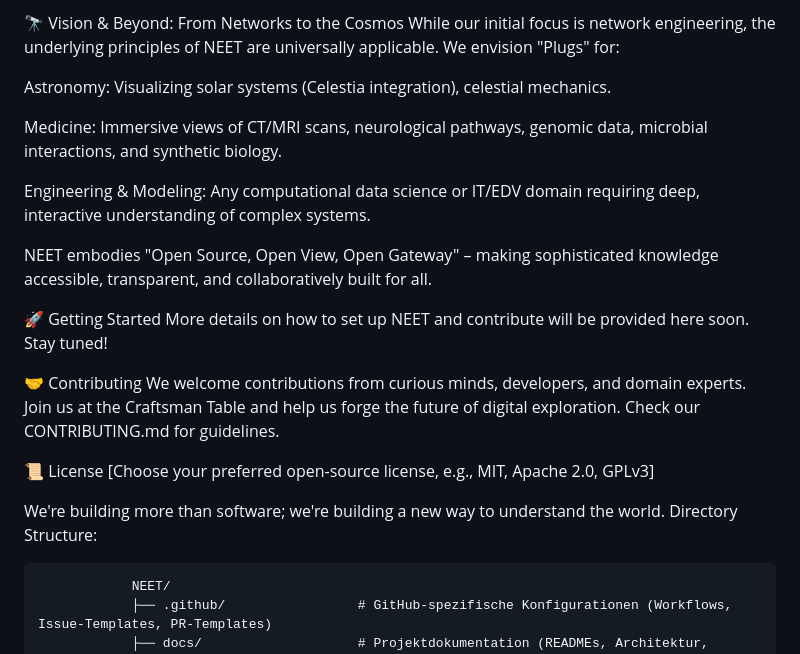
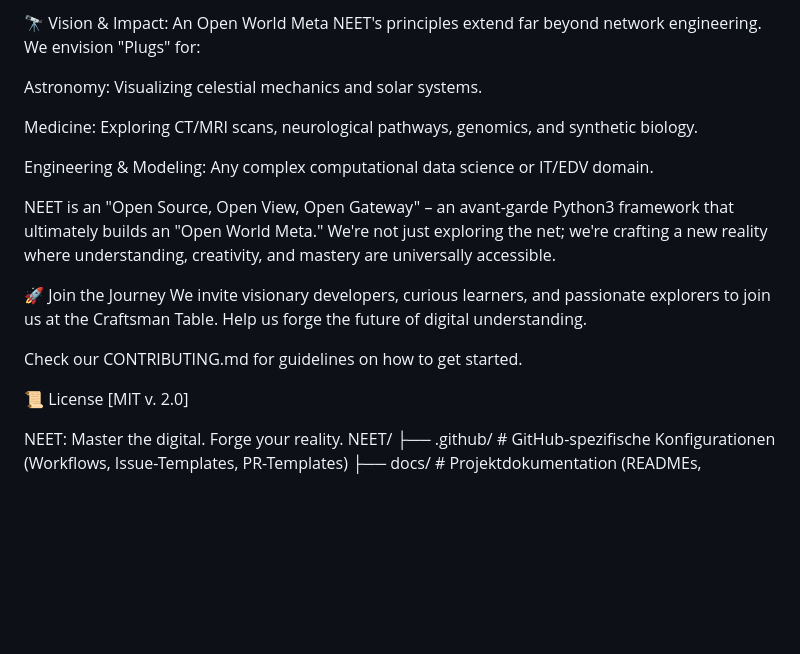
Before and after one commit to M4tth4ck333/NEET_network_engeneering_exploration_toolkit, a Markdown page: README.md, the part around one of its changes. Rendered like a GitHub page; blank space fills up the shorter version.

```diff
--- a/README.md
+++ b/README.md
@@ -52,27 +66,25 @@ High-Performance Computing: Leveraging OpenCL and CUDA for demanding computation
 
-🔭 Vision & Beyond: From Networks to the Cosmos
-While our initial focus is network engineering, the underlying principles of NEET are universally applicable. We envision "Plugs" for:
+🔭 Vision & Impact: An Open World Meta
+NEET's principles extend far beyond network engineering. We envision "Plugs" for:
 
-Astronomy: Visualizing solar systems (Celestia integration), celestial mechanics.
+Astronomy: Visualizing celestial mechanics and solar systems.
 
-Medicine: Immersive views of CT/MRI scans, neurological pathways, genomic data, microbial interactions, and synthetic biology.
+Medicine: Exploring CT/MRI scans, neurological pathways, genomics, and synthetic biology.
 
-Engineering & Modeling: Any computational data science or IT/EDV domain requiring deep, interactive understanding of complex systems.
+Engineering & Modeling: Any complex computational data science or IT/EDV domain.
 
-NEET embodies "Open Source, Open View, Open Gateway" – making sophisticated knowledge accessible, transparent, and collaboratively built for all.
+NEET is an "Open Source, Open View, Open Gateway" – an avant-garde Python3 framework that ultimately builds an "Open World Meta." We're not just exploring the net;
+we're crafting a new reality where understanding, creativity, and mastery are universally accessible.
 
-🚀 Getting Started
-More details on how to set up NEET and contribute will be provided here soon. Stay tuned!
+🚀 Join the Journey
+We invite visionary developers, curious learners, and passionate explorers to join us at the Craftsman Table. Help us forge the future of digital understanding.
 
-🤝 Contributing
-We welcome contributions from curious minds, developers, and domain experts. Join us at the Craftsman Table and help us forge the future of digital exploration. Check our CONTRIBUTING.md for guidelines.
+Check our CONTRIBUTING.md for guidelines on how to get started.
 
 📜 License
-[Choose your preferred open-source license, e.g., MIT, Apache 2.0, GPLv3]
+[MIT v. 2.0]
 
-We're building more than software; we're building a new way to understand the world.
-Directory Structure:
-
+NEET: Master the digital. Forge your reality.
                 NEET/
                 ├── .github/                 # GitHub-spezifische Konfigurationen (Workflows, Issue-Templates, PR-Templates)
                 ├── docs/                    # Projektdokumentation (READMEs, Architektur, Codelabs, Hephistos-Tutorials)
```
Also changed, not shown: other parts of README.md (+41 -27 lines).
